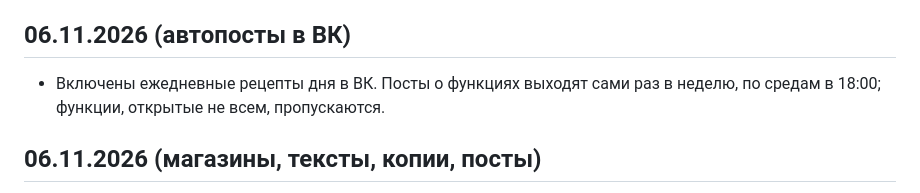
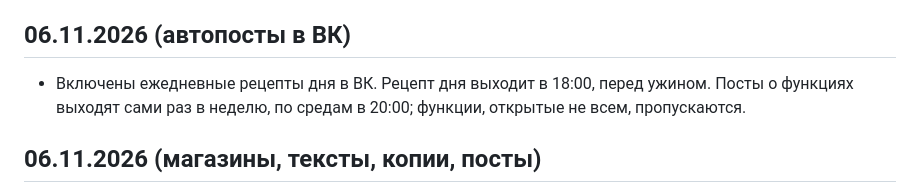
Before and after one commit to vitalyone77-lgtm/Cooking, a Markdown page: CHANGELOG.md, the part around the change. GitHub-like rendering.

Commit message:
Время постов: рецепт дня в 18:00, пост о функции в среду в 20:00
Co-Authored-By: Claude Opus 5.5 <noreply@anthropic.com>

```diff
--- a/CHANGELOG.md
+++ b/CHANGELOG.md
@@ -16,7 +16,7 @@
 - Посты дублируются в группу https://t.me/rbzum: рецепт дня с карточкой блюда, посты о функциях со своей карточкой. Сбой в одной сети не мешает другой.
 
 ## 06.11.2026 (автопосты в ВК)
-- Включены ежедневные рецепты дня в ВК. Посты о функциях выходят сами раз в неделю, по средам в 18:00; функции, открытые не всем, пропускаются.
+- Включены ежедневные рецепты дня в ВК. Рецепт дня выходит в 18:00, перед ужином. Посты о функциях выходят сами раз в неделю, по средам в 20:00; функции, открытые не всем, пропускаются.
 
 ## 06.11.2026 (магазины, тексты, копии, посты)
 - Выбор магазинов: «🏪 Магазины» в настройках бота и сайта, в списках покупок показываются только выбранные, хотя бы один остаётся.
```
Also changed, not shown: KEYS.md (+1 -1 lines).
